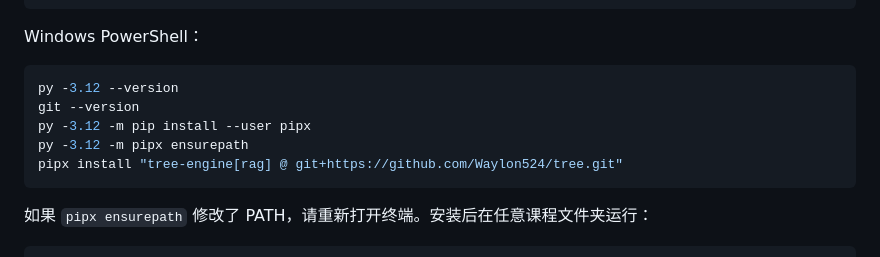
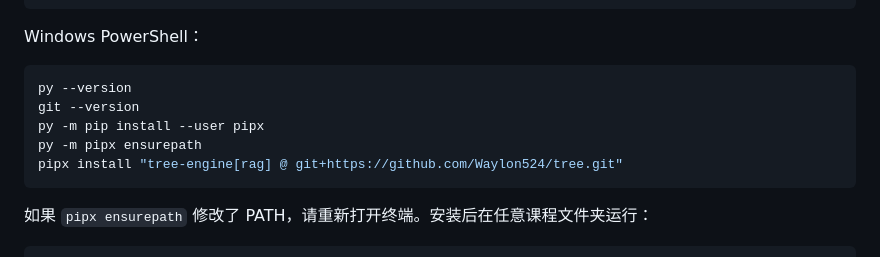
Before and after one commit to Waylon524/tree, a Markdown page: README.md, the part around the change. GitHub-like rendering.

Commit message:
Update PowerShell commands for Python installation

````diff
--- a/README.md
+++ b/README.md
@@ -79,10 +79,10 @@ pipx install "tree-engine[rag] @ git+https://github.com/Waylon524/tree.git"
 Windows PowerShell：
 
 ```powershell
-py -3.12 --version
+py --version
 git --version
-py -3.12 -m pip install --user pipx
-py -3.12 -m pipx ensurepath
+py -m pip install --user pipx
+py -m pipx ensurepath
 pipx install "tree-engine[rag] @ git+https://github.com/Waylon524/tree.git"
 ```
 
````
